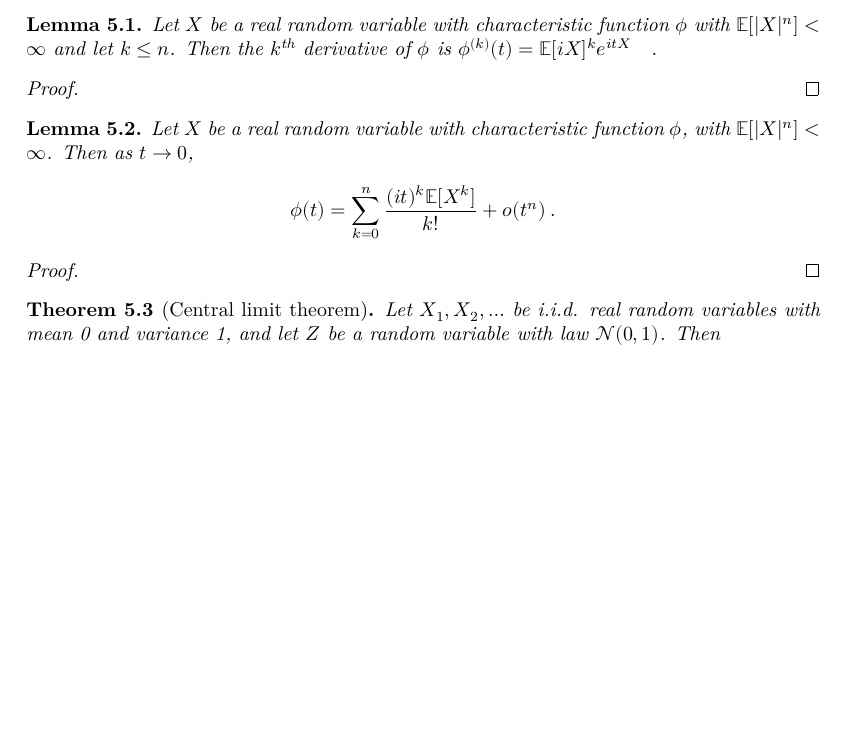
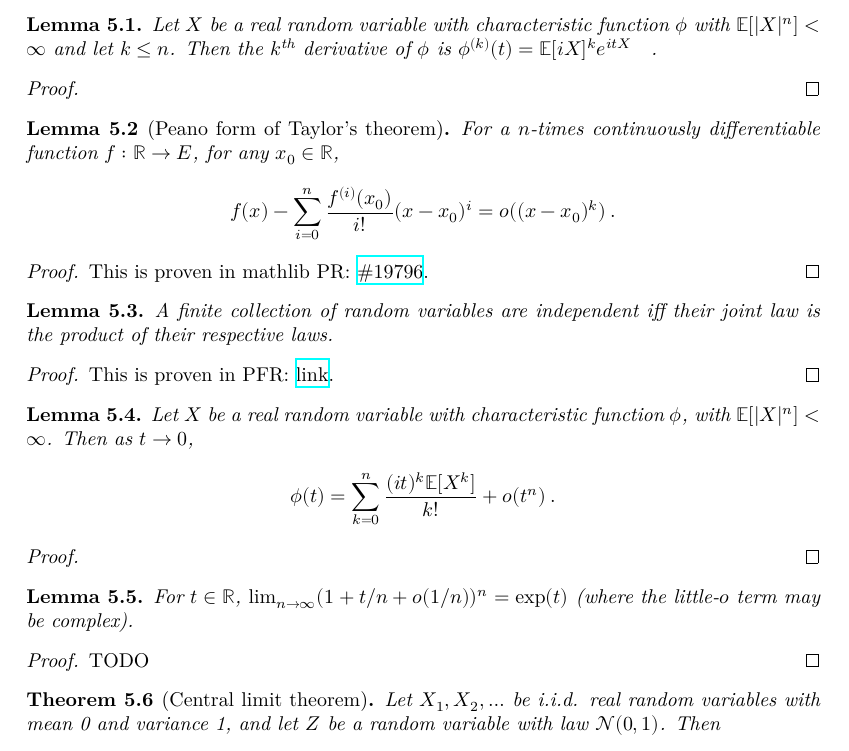
Before and after one commit to RemyDegenne/CLT, a LaTeX document (blueprint/src/print.tex, which reads blueprint/src/chapter/clt.tex): part of page 11 of 11 before the commit and part of page 11 of 12 after it, cut so that both start at the same text, the shorter picture padded with empty space. Compiled offline with XeLaTeX.

Commit message:
Add blueprint entries for all sorrys in the repository

```diff
--- a/blueprint/src/chapter/clt.tex
+++ b/blueprint/src/chapter/clt.tex
@@ -13,6 +13,29 @@ $\phi^{(k)}(t) = \mathbb{E}[i X]^k e^{i t X}$ \: .
 \uses{lem:charFun_contDiff}
 \end{proof}
 
+\begin{lemma}[Peano form of Taylor's theorem]\label{lem:taylor_peano}
+\leanok
+\lean{taylor_mean_remainder_peano}
+For a $n$-times continuously differentiable function $f : \mathbb{R} \to E$, for any $x_0\in\mathbb{R}$,
+\begin{align*}
+f(x) - \sum_{i=0}^n\frac{f^{(i)}(x_0)}{i!}(x-x_0)^i = o((x - x_0)^k)
+\: .
+\end{align*}
+\end{lemma}
+
+\begin{proof}
+This is proven in mathlib PR: \href{https://github.com/leanprover-community/mathlib4/pull/19796}{\#19796}.
+\end{proof}
+
+\begin{lemma}\label{lem:iIndepFun_iff_pi_map_eq_map}
+\leanok
+\lean{ProbabilityTheory.iIndepFun_iff_pi_map_eq_map}
+A finite collection of random variables are independent iff their joint law is the product of their respective laws.
+\end{lemma}
+
+\begin{proof}
+This is proven in PFR: \href{https://teorth.github.io/pfr/docs/PFR/Mathlib/Probability/Independence/Basic.html#ProbabilityTheory.iIndepFun_iff_pi_map_eq_map}{link}.
+\end{proof}
 
 \begin{lemma}\label{lem:charFun_taylor}
 \leanok
@@ -26,12 +49,22 @@ Let $X$ be a real random variable with characteristic function $\phi$, with $\ma
 
 \begin{proof}\leanok
 \uses{lem:deriv_charFun}
+\uses{lem:taylor_peano}
 \end{proof}
 
+\begin{lemma}\label{lem:tendsto_one_plus_div_pow_exp}
+\leanok
+\lean{tendsto_one_plus_div_pow_exp'}
+For $t\in\mathbb{R}$, $\lim_{n\to\infty}(1+t/n+o(1/n))^n=\exp(t)$ (where the little-$o$ term may be complex).
+\end{lemma}
+
+\begin{proof}
+TODO
+\end{proof}
 
 \begin{theorem}[Central limit theorem]\label{clt}
     \leanok
-    \lean{central_limit}
+    \lean{ProbabilityTheory.central_limit}
 Let $X_1, X_2, \ldots$ be i.i.d. real random variables with mean 0 and variance 1, and let $Z$ be a random variable with law $\mathcal N(0,1)$. Then
 \begin{align*}
 \frac{1}{\sqrt{n}}\sum_{k=1}^n X_k \xrightarrow{d} Z \: .
```
Also changed, not shown: blueprint/src/chapter/char_fun.tex (+2 -0 lines), blueprint/src/chapter/clt.tex (2 more changed lines), 3 other files.
